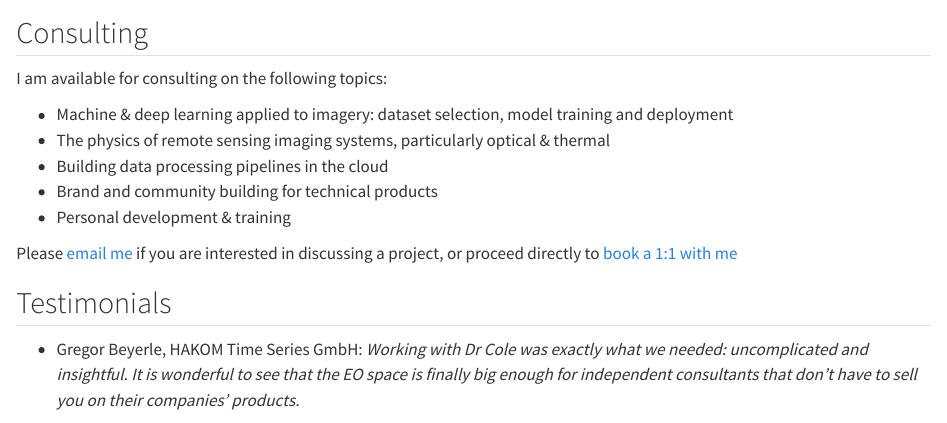
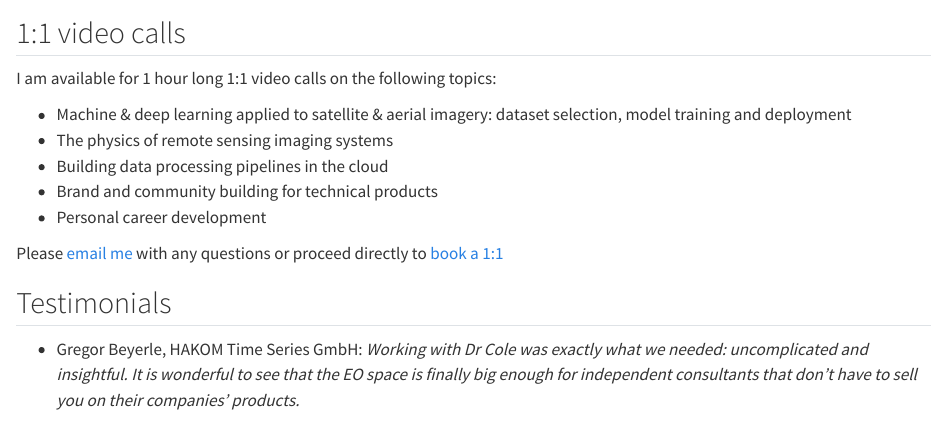
Before and after one commit to robmarkcole/personal-website, a Quarto document (consulting.qmd): the page in a window 1100 px wide, from 270 px down. Rendered offline with R 4.5, knitr and Pandoc in place of Quarto, with nearby package versions.

Commit message:
Update consulting.qmd

```diff
--- a/consulting.qmd
+++ b/consulting.qmd
@@ -3,17 +3,17 @@
 
 ![](robin.png){fig-align="centre"}
 
-## Consulting
+## 1:1 video calls
 
-I am available for consulting on the following topics:
+I am available for 1 hour long 1:1 video calls on the following topics:
 
-- Machine & deep learning applied to imagery: dataset selection, model training and deployment
-- The physics of remote sensing imaging systems, particularly optical & thermal
+- Machine & deep learning applied to satellite & aerial imagery: dataset selection, model training and deployment
+- The physics of remote sensing imaging systems
 - Building data processing pipelines in the cloud
 - Brand and community building for technical products
-- Personal development & training
+- Personal career development
 
-Please [email me](mailto:robin@deep-field-insights.com) if you are interested in discussing a project, or proceed directly to [book a 1:1 with me](https://calendly.com/robmarkcole/)
+Please [email me](mailto:robin@deep-field-insights.com) with any questions or proceed directly to [book a 1:1](https://calendly.com/robmarkcole/)
 
 ## Testimonials
 - Gregor Beyerle, HAKOM Time Series GmbH: *Working with Dr Cole was exactly what we needed: uncomplicated and insightful. It is wonderful to see that the EO space is finally big enough for independent consultants that don’t have to sell you on their companies’ products.*
```
